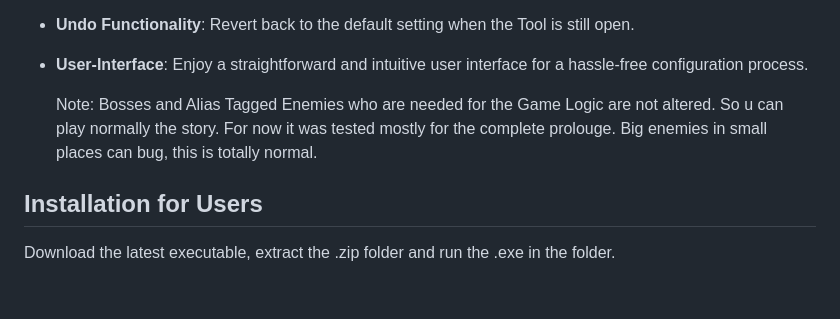
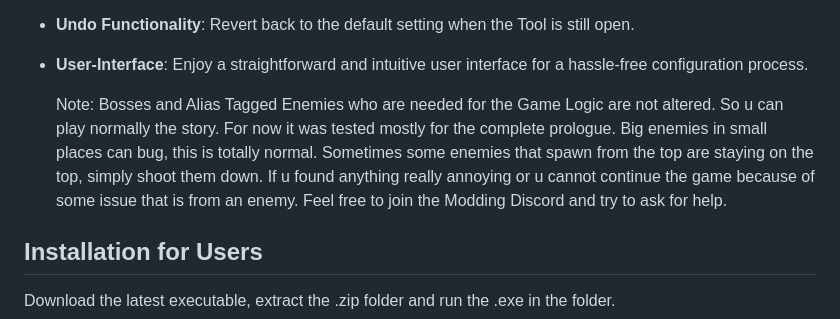
Before and after one commit to Vluurie/NAER, a Markdown page: README.md, the part around the change. Rendered like a GitHub page; blank space fills up the shorter version.

```diff
--- a/README.md
+++ b/README.md
@@ -17,8 +17,10 @@ NAER, the ultimate enemy randomization tool designed to enhance your gaming expe
 - **User-Interface**: Enjoy a straightforward and intuitive user interface for a hassle-free configuration process.
 
   Note: Bosses and Alias Tagged Enemies who are needed for the Game Logic are not altered. So u can play normally the story.
-  For now it was tested mostly for the complete prolouge.
+  For now it was tested mostly for the complete prologue.
   Big enemies in small places can bug, this is totally normal.
+  Sometimes some enemies that spawn from the top are staying on the top, simply shoot them down.
+  If u found anything really annoying or u cannot continue the game because of some issue that is from an enemy. Feel free to join the Modding Discord and try to ask for help.
 
 ## Installation for Users
 
```
